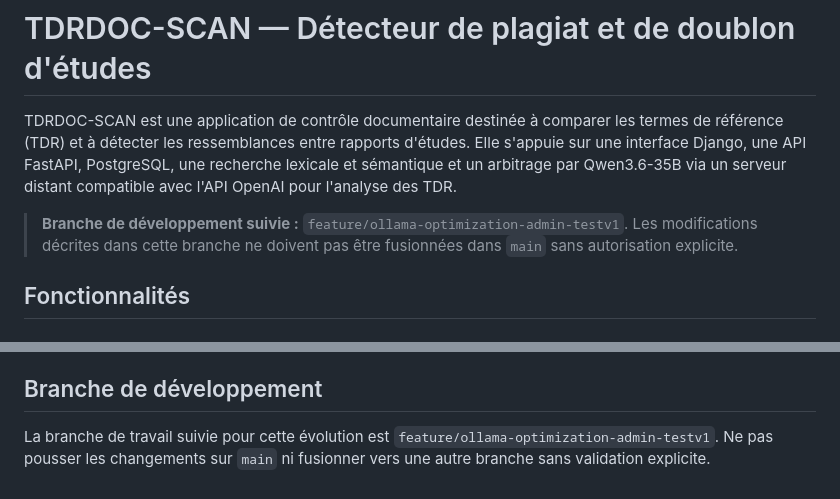
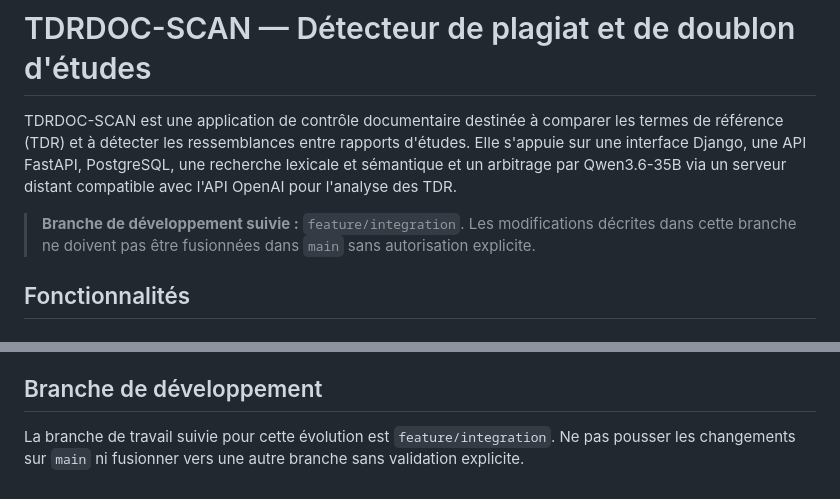
Before and after one commit to ZombreChristian/detecteur_de_plagiat, a Markdown page: README.md, 2 parts joined by grey strips. Rendered like a GitHub page.

Commit message:
Document current integration branch

```diff
--- a/README.md
+++ b/README.md
@@ -2,7 +2,7 @@
 
 TDRDOC-SCAN est une application de contrôle documentaire destinée à comparer les termes de référence (TDR) et à détecter les ressemblances entre rapports d'études. Elle s'appuie sur une interface Django, une API FastAPI, PostgreSQL, une recherche lexicale et sémantique et un arbitrage par Qwen3.6-35B via un serveur distant compatible avec l'API OpenAI pour l'analyse des TDR.
 
-> **Branche de développement suivie :** `feature/ollama-optimization-admin-testv1`.
+> **Branche de développement suivie :** `feature/integration`.
 > Les modifications décrites dans cette branche ne doivent pas être fusionnées dans `main` sans autorisation explicite.
 
 ## Fonctionnalités
@@ -196,4 +196,4 @@ Cette configuration aide l'analyse statique de VS Code ; elle ne remplace pas l'
 
 ## Branche de développement
 
-La branche de travail suivie pour cette évolution est `feature/ollama-optimization-admin-testv1`. Ne pas pousser les changements sur `main` ni fusionner vers une autre branche sans validation explicite.
+La branche de travail suivie pour cette évolution est `feature/integration`. Ne pas pousser les changements sur `main` ni fusionner vers une autre branche sans validation explicite.
```
